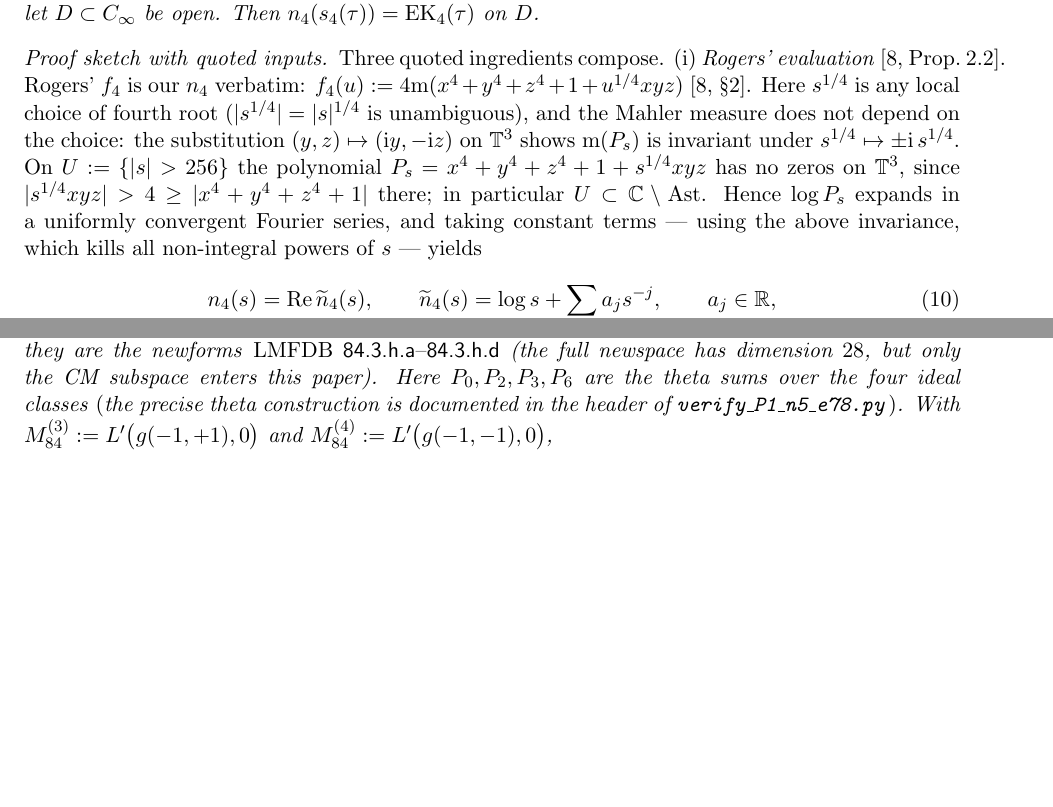
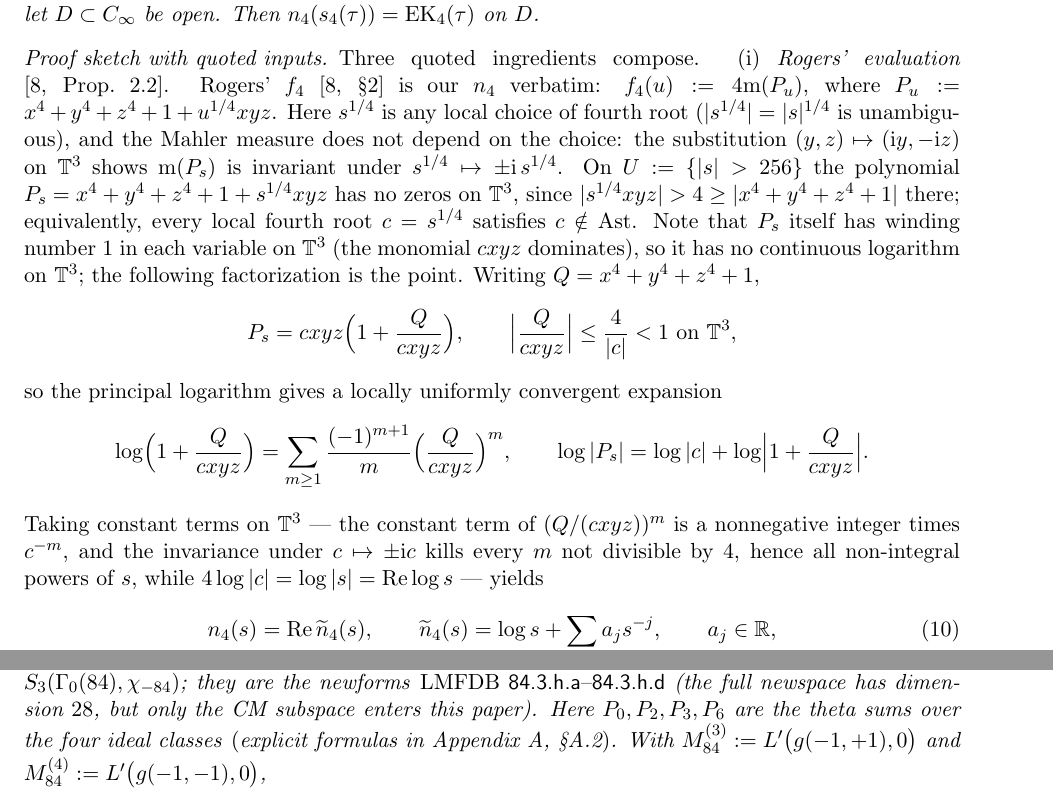
Before and after one commit to huiminZheng-collab/samart-mahler, a LaTeX paper (methods/methods.tex): two parts of pages 9 and 25 of 38, joined at a grey line, cut so that both start at the same text, the shorter picture padded with empty space. Compiled offline with pdfLaTeX.

Commit message:
sync: GPT referee round 3 (log P_s factorization, Delta wording, Mellin uniqueness, Appendix A citation, Ast plane fix, overfull clearance)

```diff
--- a/methods/methods.tex
+++ b/methods/methods.tex
@@ -6,6 +6,7 @@
 \usepackage[margin=1in]{geometry}
 \usepackage{booktabs}
 \usepackage[hidelinks]{hyperref}
+\emergencystretch=2em
 
 % ---- notation (unified with formal.tex / formal2.tex) ----
 \newcommand{\m}{\mathrm{m}}                 % logarithmic Mahler measure
@@ -778,19 +779,38 @@ be open. Then $n_4(s_4(\tau))=\EK_4(\tau)$ on $D$.
 \end{lemma}
 \begin{proof}[Proof sketch with quoted inputs]
 Three quoted ingredients compose. (i) \emph{Rogers' evaluation}
-\cite[Prop.~2.2]{Ro}. Rogers' $f_4$ is our $n_4$ verbatim:
-$f_4(u):=4\m(x^4+y^4+z^4+1+u^{1/4}xyz)$ \cite[\S2]{Ro}. Here
+\cite[Prop.~2.2]{Ro}. Rogers' $f_4$ \cite[\S2]{Ro} is our $n_4$
+verbatim: $f_4(u):=4\m(P_u)$, where
+$P_u:=x^4+y^4+z^4+1+u^{1/4}xyz$. Here
 $s^{1/4}$ is any local choice of fourth root
 ($|s^{1/4}|=|s|^{1/4}$ is unambiguous), and the Mahler measure
 does not depend on the choice: the substitution
 $(y,z)\mapsto(\ii y,-\ii z)$ on $\Tt^3$ shows $\m(P_s)$ is
 invariant under $s^{1/4}\mapsto\pm\ii\,s^{1/4}$. On
 $U:=\{|s|>256\}$ the polynomial $P_s=x^4+y^4+z^4+1+s^{1/4}xyz$ has no
-zeros on $\Tt^3$, since $|s^{1/4}xyz|>4\ge|x^4+y^4+z^4+1|$ there; in
-particular $U\subset\Cc\setminus\Ast$. Hence $\log P_s$ expands in a
-uniformly convergent Fourier series, and taking constant terms ---
-using the above invariance, which kills all non-integral powers of
-$s$ --- yields
+zeros on $\Tt^3$, since $|s^{1/4}xyz|>4\ge|x^4+y^4+z^4+1|$ there;
+equivalently, every local fourth root $c=s^{1/4}$ satisfies
+$c\notin\Ast$. Note that $P_s$ itself has winding number $1$ in each
+variable on $\Tt^3$ (the monomial $cxyz$ dominates), so it has no
+continuous logarithm on $\Tt^3$; the following factorization is the
+point. Writing $Q=x^4+y^4+z^4+1$,
+\[
+  P_s=cxyz\Bigl(1+\frac{Q}{cxyz}\Bigr),\qquad
+  \Bigl|\frac{Q}{cxyz}\Bigr|\le\frac4{|c|}<1\ \text{on }\Tt^3,
+\]
+so the principal logarithm gives a locally uniformly convergent
+expansion
+\[
+  \log\Bigl(1+\frac{Q}{cxyz}\Bigr)
+  =\sum_{m\ge1}\frac{(-1)^{m+1}}m\Bigl(\frac{Q}{cxyz}\Bigr)^m,
+  \qquad
+  \log|P_s|=\log|c|+\log\Bigl|1+\frac{Q}{cxyz}\Bigr|.
+\]
+Taking constant terms on $\Tt^3$ --- the constant term of
+$(Q/(cxyz))^m$ is a nonnegative integer times $c^{-m}$, and the
+invariance under $c\mapsto\pm\ii c$ kills every $m$ not divisible by
+$4$, hence all non-integral powers of $s$, while
+$4\log|c|=\log|s|=\ReT\log s$ --- yields
 \begin{equation}\label{eq:lift4}
 n_4(s)=\ReT\,\widetilde n_4(s),\qquad
 \widetilde n_4(s)=\log s+\sum_{j\ge1}a_j s^{-j},\qquad a_j\in\Rr,
@@ -2025,15 +2046,14 @@ theta series
   \qquad \varepsilon_2,\varepsilon_3\in\{\pm1\},
 \]
 of the four gr\"ossencharacters of $K$ of type $(2,0)$ span the
-four-dimensional CM subspace of
-$S_3(\Gamma_0(84),\chi_{-84})$; they are the newforms
+four-dimensional CM subspace of $S_3(\Gamma_0(84),\chi_{-84})$;
+they are the newforms
 \textup{LMFDB \textsf{84.3.h.a}--\textsf{84.3.h.d}} (the full
 newspace has dimension $28$, but only the CM subspace enters this
 paper). Here
 $P_0,P_2,P_3,P_6$ are the theta sums over the four ideal classes
-\textup{(}the precise theta
-construction is documented in the header of
-\texttt{verify\_P1\_n5\_e78.py}\textup{)}. With
+\textup{(}explicit formulas in
+Appendix~\ref{app:data}, \S\ref{app:newforms}\textup{)}. With
 $M_{84}^{(3)}:=L'\bigl(g(-1,+1),0\bigr)$ and
 $M_{84}^{(4)}:=L'\bigl(g(-1,-1),0\bigr)$,
 \[
```
Also changed, not shown: methods/methods.pdf, methods/methods.tex (21 more changed lines).
